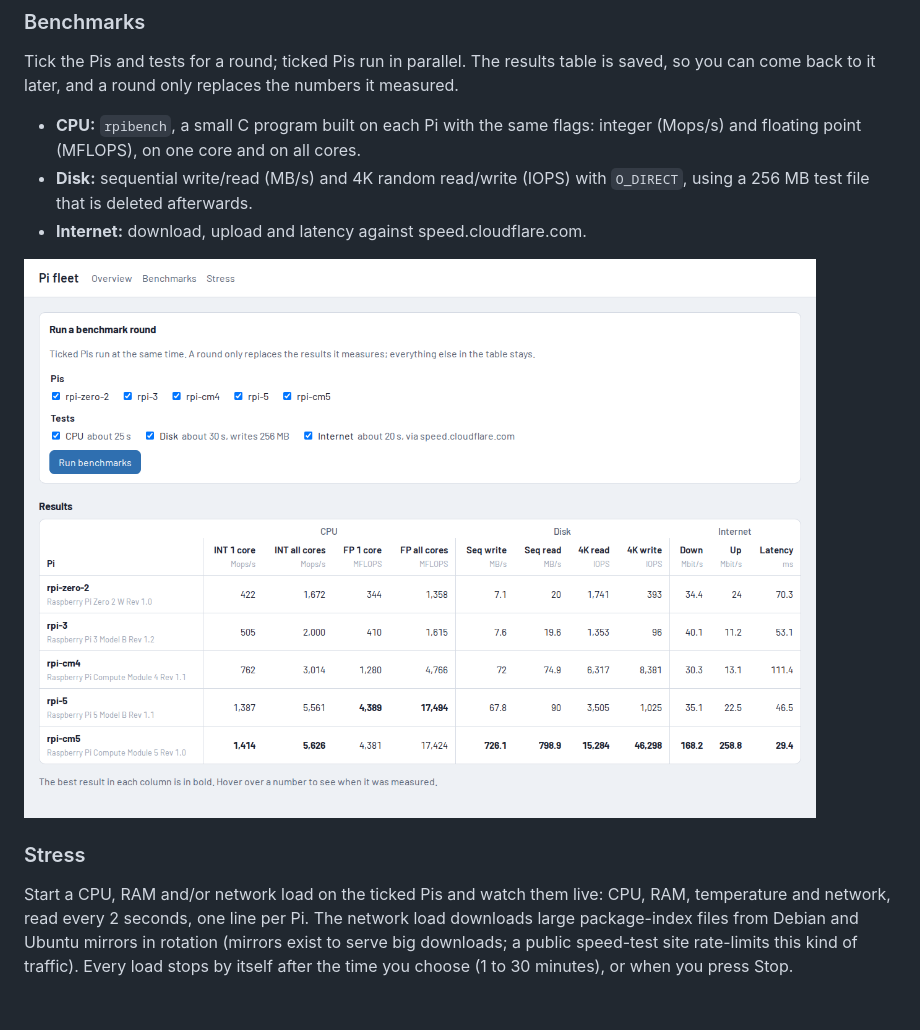
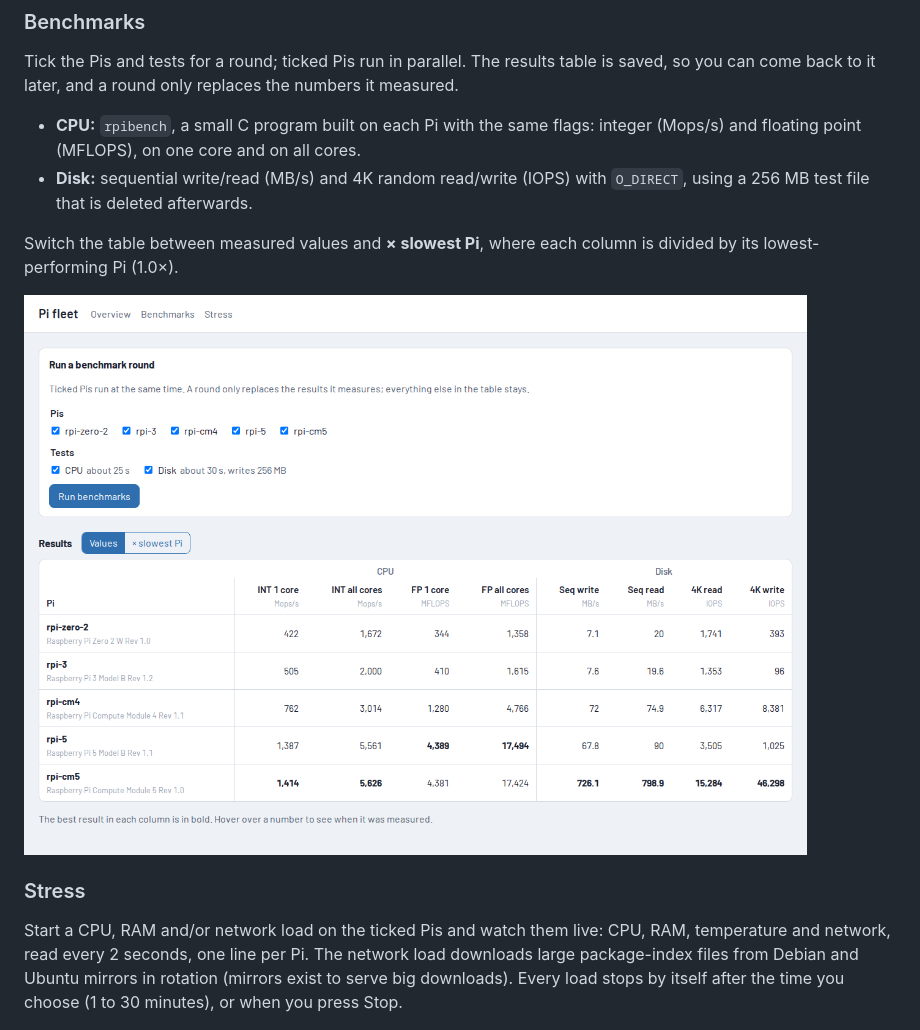
Before and after one commit to automaticdai/rpi-dashboard, a Markdown page: README.md, the part around the change. Rendered like a GitHub page; pictures changed too: docs/screenshots/benchmarks.png.

Commit message:
Remove the internet (Cloudflare) benchmark; network stress covers the network
Co-Authored-By: Claude Opus 5.5 <noreply@anthropic.com>

```diff
--- a/README.md
+++ b/README.md
@@ -17,16 +17,18 @@ you can come back to it later, and a round only replaces the numbers it measured
   (Mops/s) and floating point (MFLOPS), on one core and on all cores.
 - **Disk:** sequential write/read (MB/s) and 4K random read/write (IOPS) with `O_DIRECT`,
   using a 256 MB test file that is deleted afterwards.
-- **Internet:** download, upload and latency against speed.cloudflare.com.
 
-![Benchmarks page: a table of CPU, disk and internet results for five Pis, with the best result in each column in bold](docs/screenshots/benchmarks.png)
+Switch the table between measured values and **× slowest Pi**, where each column is divided
+by its lowest-performing Pi (1.0×).
+
+![Benchmarks page: a table of CPU and disk results for five Pis, with the best result in each column in bold](docs/screenshots/benchmarks.png)
 
 ### Stress
 
 Start a CPU, RAM and/or network load on the ticked Pis and watch them live: CPU, RAM,
 temperature and network, read every 2 seconds, one line per Pi. The network load downloads
 large package-index files from Debian and Ubuntu mirrors in rotation (mirrors exist to serve
-big downloads; a public speed-test site rate-limits this kind of traffic). Every load stops by itself
+big downloads). Every load stops by itself
 after the time you choose (1 to 30 minutes), or when you press Stop.
 
 ![Stress tab during a 2-minute CPU, RAM and network load on all five Pis: live charts of CPU, RAM, temperature and network download, one line per Pi](docs/screenshots/stress.png)
```
Also changed, not shown: 9 other files.
